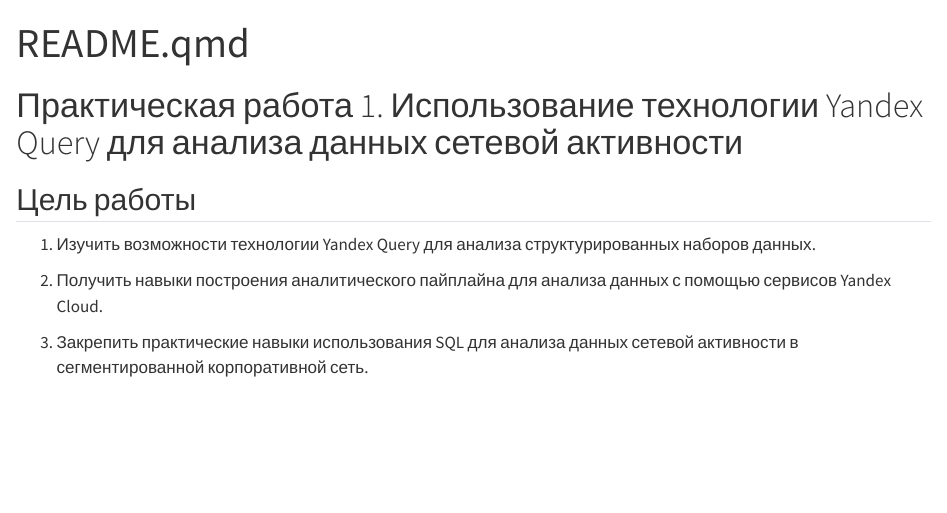
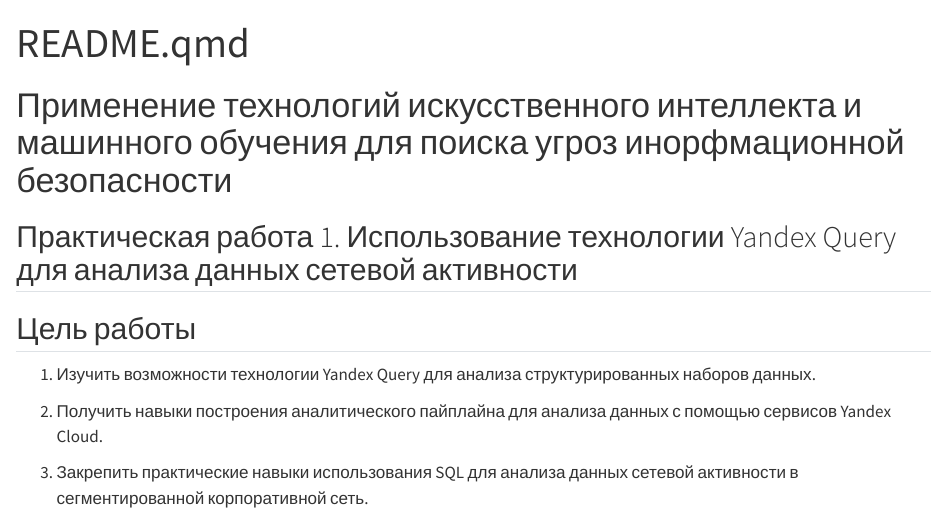
Before and after one commit to EkaterinaBriskova/AL-ML-IST, a Quarto document (1PR/README.qmd): the page in a window 1100 px wide, from its top. Rendered offline with R 4.5, knitr and Pandoc in place of Quarto, with nearby package versions.

Commit message:
Update README.qmd

```diff
--- a/1PR/README.qmd
+++ b/1PR/README.qmd
@@ -3,8 +3,9 @@
 format: html
 editor: visual
 ---
+# Применение технологий искусственного интеллекта и машинного обучения для поиска угроз инорфмационной безопасности
 
-# Практическая работа 1. Использование технологии Yandex Query для анализа данных сетевой активности
+## Практическая работа 1. Использование технологии Yandex Query для анализа данных сетевой активности
 
 ## Цель работы
 
```
